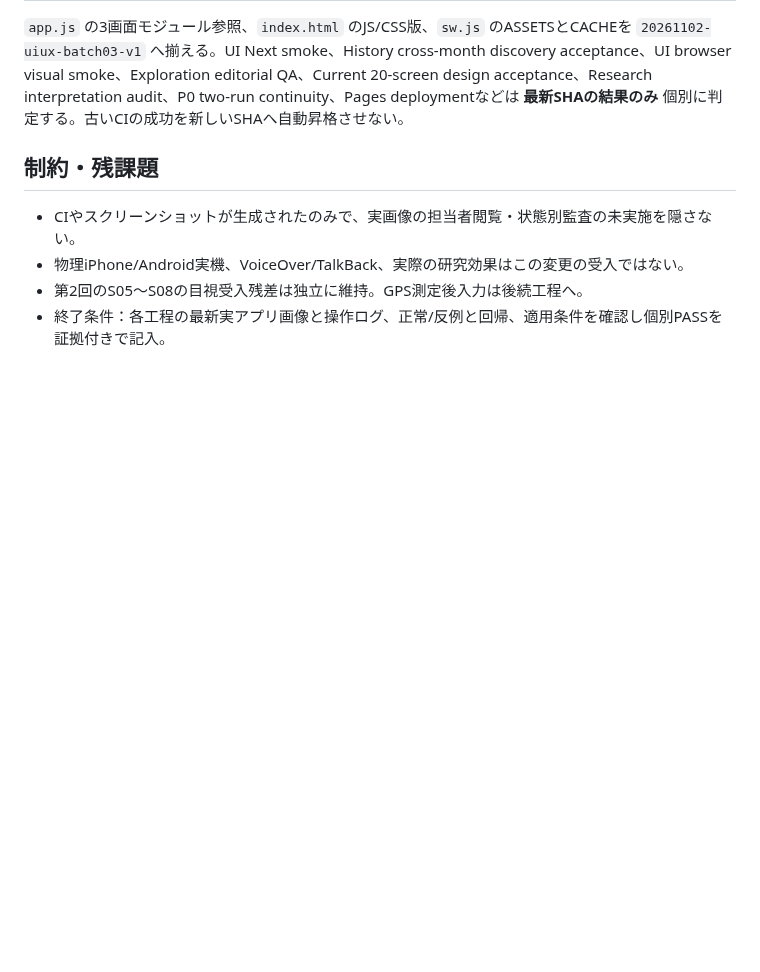
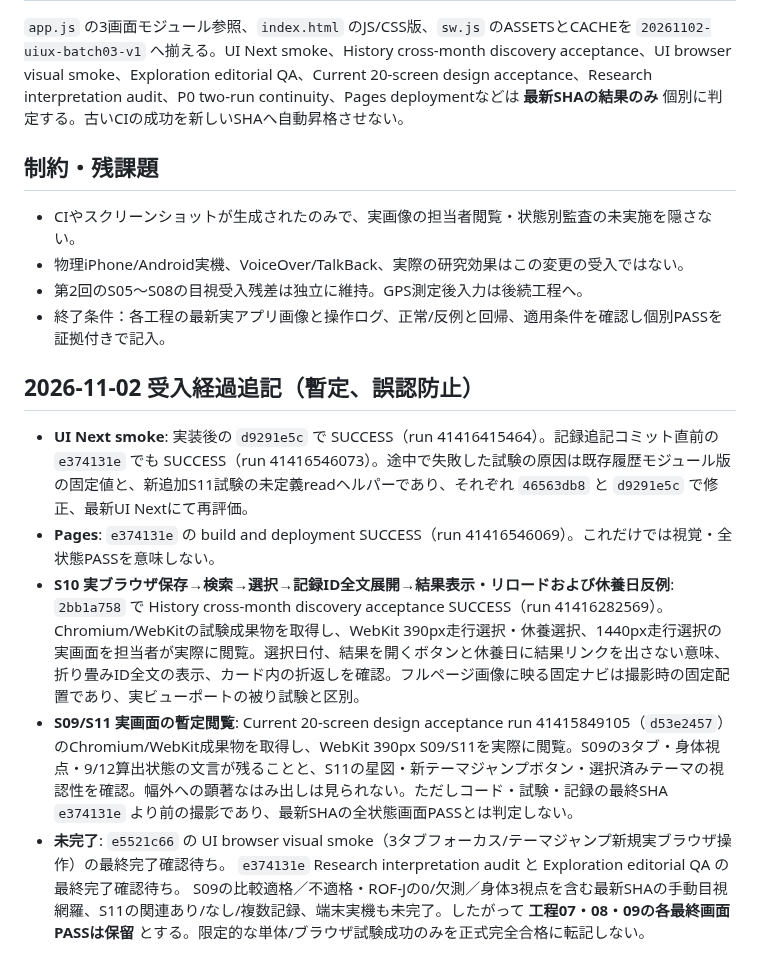
Before and after one commit to peanutsdx53-lgtm/runload-app-v2, a Markdown page: docs/UIUX_20261102_第3回工程07-09_S09-S11_実装検証記録.md, the part around the change. GitHub-like rendering; blank space fills up the shorter version.

Commit message:
docs(UIUX03): record current CI successes, visual evidence actually viewed and unresolved PASS gates

```diff
--- a/docs/UIUX_20261102_第3回工程07-09_S09-S11_実装検証記録.md
+++ b/docs/UIUX_20261102_第3回工程07-09_S09-S11_実装検証記録.md
@@ -38,3 +38,10 @@
 - 物理iPhone/Android実機、VoiceOver/TalkBack、実際の研究効果はこの変更の受入ではない。
 - 第2回のS05〜S08の目視受入残差は独立に維持。GPS測定後入力は後続工程へ。
 - 終了条件：各工程の最新実アプリ画像と操作ログ、正常/反例と回帰、適用条件を確認し個別PASSを証拠付きで記入。
+
+## 2026-11-02 受入経過追記（暫定、誤認防止）
+- **UI Next smoke**: 実装後の `d9291e5c` で SUCCESS（run 41416415464）。記録追記コミット直前の `e374131e` でも SUCCESS（run 41416546073）。途中で失敗した試験の原因は既存履歴モジュール版の固定値と、新追加S11試験の未定義readヘルパーであり、それぞれ `46563db8` と `d9291e5c` で修正、最新UI Nextにて再評価。
+- **Pages**: `e374131e` の build and deployment SUCCESS（run 41416546069）。これだけでは視覚・全状態PASSを意味しない。
+- **S10 実ブラウザ保存→検索→選択→記録ID全文展開→結果表示・リロードおよび休養日反例**: `2bb1a758` で History cross-month discovery acceptance SUCCESS（run 41416282569）。Chromium/WebKitの試験成果物を取得し、WebKit 390px走行選択・休養選択、1440px走行選択の実画面を担当者が実際に閲覧。選択日付、結果を開くボタンと休養日に結果リンクを出さない意味、折り畳みID全文の表示、カード内の折返しを確認。フルページ画像に映る固定ナビは撮影時の固定配置であり、実ビューポートの被り試験と区別。
+- **S09/S11 実画面の暫定閲覧**: Current 20-screen design acceptance run 41415849105（`d53e2457`）のChromium/WebKit成果物を取得し、WebKit 390px S09/S11を実際に閲覧。S09の3タブ・身体視点・9/12算出状態の文言が残ることと、S11の星図・新テーマジャンプボタン・選択済みテーマの視認性を確認。幅外への顕著なはみ出しは見られない。ただしコード・試験・記録の最終SHA `e374131e` より前の撮影であり、最新SHAの全状態画面PASSとは判定しない。
+- **未完了**: `e5521c66` の UI browser visual smoke（3タブフォーカス/テーマジャンプ新規実ブラウザ操作）の最終完了確認待ち。 `e374131e` Research interpretation audit と Exploration editorial QA の最終完了確認待ち。 S09の比較適格／不適格・ROF-Jの0/欠測／身体3視点を含む最新SHAの手動目視網羅、S11の関連あり/なし/複数記録、端末実機も未完了。したがって **工程07・08・09の各最終画面PASSは保留** とする。限定的な単体/ブラウザ試験成功のみを正式完全合格に転記しない。
```
